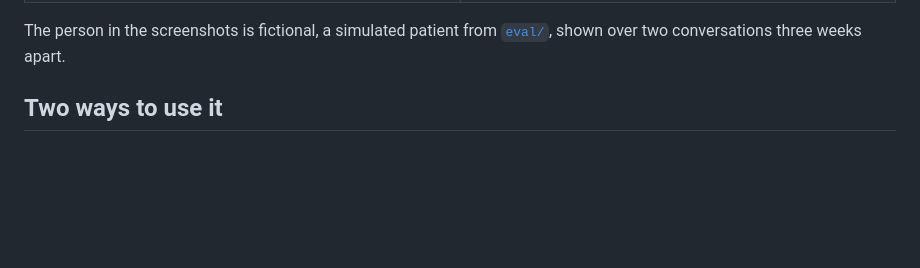
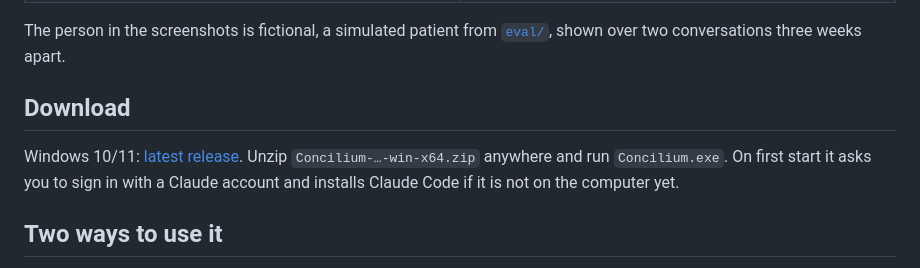
Before and after one commit to dmitryverkhoturov/concilium, a Markdown page: README.md, the part around the change. GitHub-like rendering; blank space fills up the shorter version.

Commit message:
README: download section
Co-Authored-By: Claude Opus 5.5 <noreply@anthropic.com>

```diff
--- a/README.md
+++ b/README.md
@@ -34,6 +34,10 @@ It is not a doctor and does not replace one. It helps to understand the situatio
 </table>
 
 The person in the screenshots is fictional, a simulated patient from [`eval/`](eval/), shown over two conversations three weeks apart.
+
+## Download
+
+Windows 10/11: [latest release](https://github.com/dmitryverkhoturov/concilium/releases/latest). Unzip `Concilium-…-win-x64.zip` anywhere and run `Concilium.exe`. On first start it asks you to sign in with a Claude account and installs Claude Code if it is not on the computer yet.
 
 ## Two ways to use it
 
```
